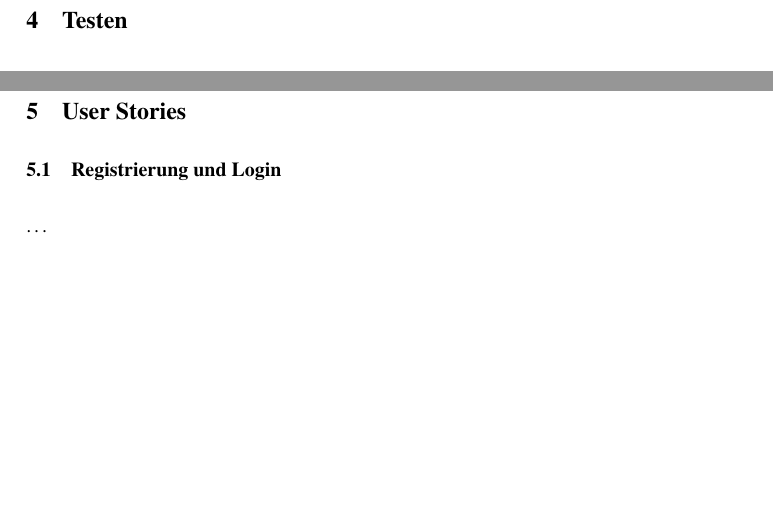
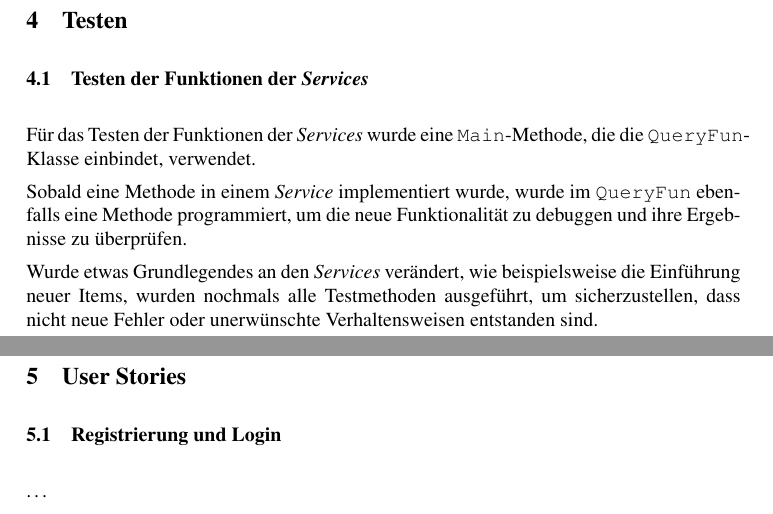
Before and after one commit to ca057/kirjanystaevaet, a LaTeX document (documentation/abschlussbericht/mi-proj-b_group2_abschlussbericht.tex, which reads documentation/abschlussbericht/testen.tex): two parts of pages 14 and 15 of 18, joined at a grey line, cut so that both start at the same text, the shorter picture padded with empty space. Compiled offline with pdfLaTeX; a missing bibliography style is replaced by a similar one.

Commit message:
Added some text to Testen in doc

```diff
--- a/documentation/abschlussbericht/testen.tex
+++ b/documentation/abschlussbericht/testen.tex
@@ -1 +1,7 @@
 \section{Testen}
+	\subsection{Testen der Funktionen der \textit{Services}}
+	Für das Testen der Funktionen der \textit{Services} wurde eine \texttt{Main}-Methode, die die \texttt{QueryFun}-Klasse einbindet, verwendet.
+
+	Sobald eine Methode in einem \textit{Service} implementiert wurde, wurde im \texttt{QueryFun} ebenfalls eine Methode programmiert, um die neue Funktionalität zu debuggen und ihre Ergebnisse zu überprüfen.
+
+	Wurde etwas Grundlegendes an den \textit{Services} verändert, wie beispielsweise die Einführung neuer Items, wurden nochmals alle Testmethoden ausgeführt, um sicherzustellen, dass nicht neue Fehler oder unerwünschte Verhaltensweisen entstanden sind.
```
